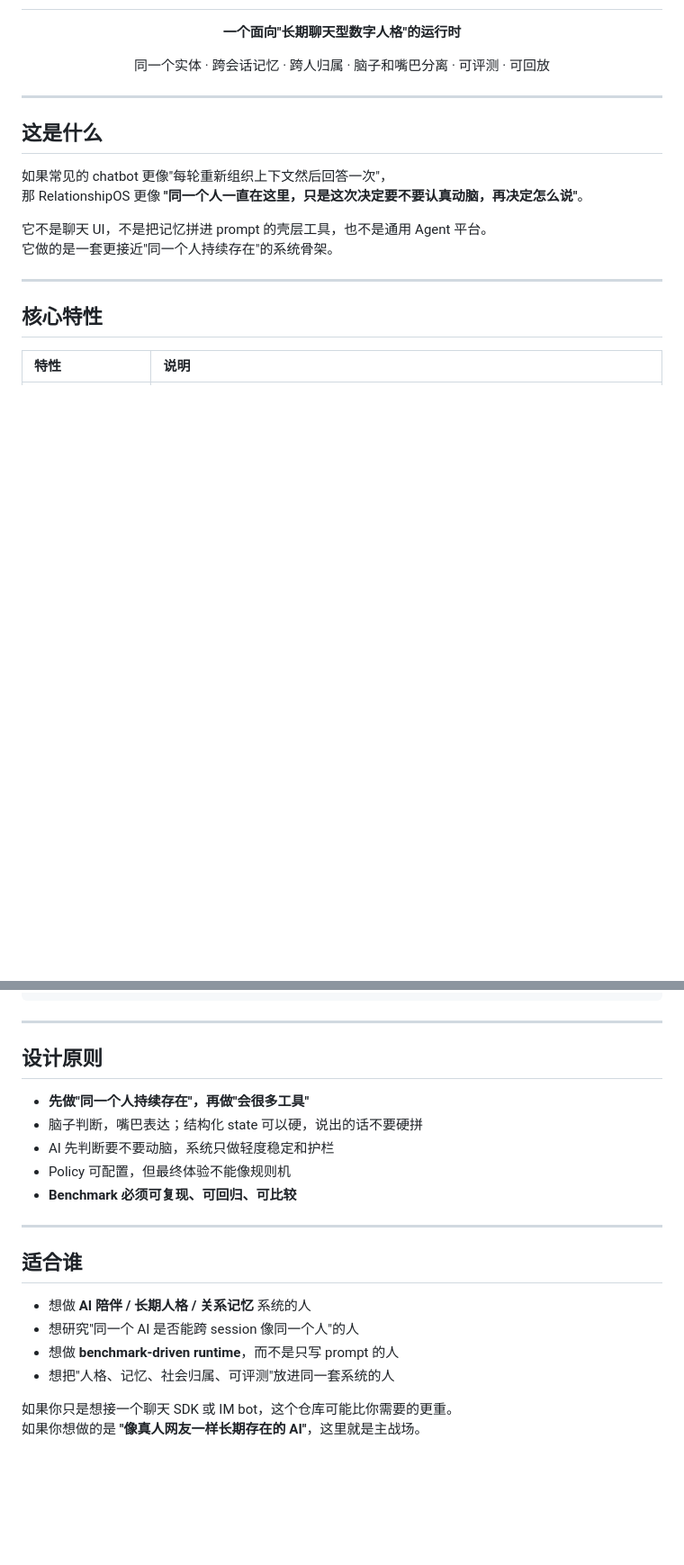
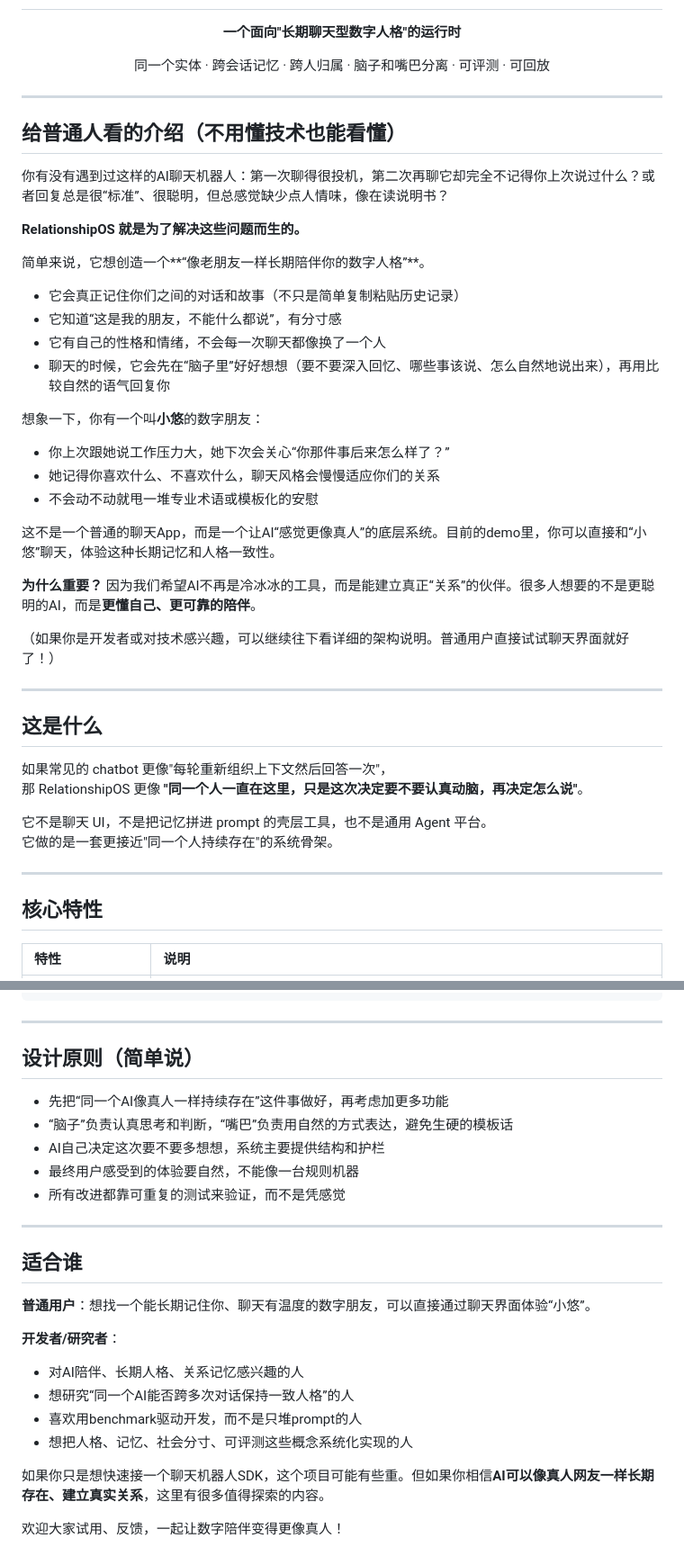
Before and after one commit to Jerry2003826/RelationshipOS, a Markdown page: README.md, 2 parts joined by grey strips. Shown at 90% size. Rendered like a GitHub page; blank space fills up the shorter version.

```diff
--- a/README.md
+++ b/README.md
@@ -14,6 +14,32 @@
 <p align="center">
   同一个实体 · 跨会话记忆 · 跨人归属 · 脑子和嘴巴分离 · 可评测 · 可回放
 </p>
+
+---
+
+## 给普通人看的介绍（不用懂技术也能看懂）
+
+你有没有遇到过这样的AI聊天机器人：第一次聊得很投机，第二次再聊它却完全不记得你上次说过什么？或者回复总是很“标准”、很聪明，但总感觉缺少点人情味，像在读说明书？
+
+**RelationshipOS 就是为了解决这些问题而生的。**
+
+简单来说，它想创造一个**“像老朋友一样长期陪伴你的数字人格”**。
+
+- 它会真正记住你们之间的对话和故事（不只是简单复制粘贴历史记录）
+- 它知道“这是我的朋友，不能什么都说”，有分寸感
+- 它有自己的性格和情绪，不会每一次聊天都像换了一个人
+- 聊天的时候，它会先在“脑子里”好好想想（要不要深入回忆、哪些事该说、怎么自然地说出来），再用比较自然的语气回复你
+
+想象一下，你有一个叫**小悠**的数字朋友：
+- 你上次跟她说工作压力大，她下次会关心“你那件事后来怎么样了？”
+- 她记得你喜欢什么、不喜欢什么，聊天风格会慢慢适应你们的关系
+- 不会动不动就甩一堆专业术语或模板化的安慰
+
+这不是一个普通的聊天App，而是一个让AI“感觉更像真人”的底层系统。目前的demo里，你可以直接和“小悠”聊天，体验这种长期记忆和人格一致性。
+
+**为什么重要？** 因为我们希望AI不再是冷冰冰的工具，而是能建立真正“关系”的伙伴。很多人想要的不是更聪明的AI，而是**更懂自己、更可靠的陪伴**。
+
+（如果你是开发者或对技术感兴趣，可以继续往下看详细的架构说明。普通用户直接试试聊天界面就好了！）
 
 ---
 
@@ -286,22 +344,26 @@ BENCHMARK_CHAT_MODEL=M2-her
 
 ---
 
-## 设计原则
+## 设计原则（简单说）
 
-- **先做"同一个人持续存在"，再做"会很多工具"**
-- 脑子判断，嘴巴表达；结构化 state 可以硬，说出的话不要硬拼
-- AI 先判断要不要动脑，系统只做轻度稳定和护栏
-- Policy 可配置，但最终体验不能像规则机
-- **Benchmark 必须可复现、可回归、可比较**
+- 先把“同一个AI像真人一样持续存在”这件事做好，再考虑加更多功能
+- “脑子”负责认真思考和判断，“嘴巴”负责用自然的方式表达，避免生硬的模板话
+- AI自己决定这次要不要多想想，系统主要提供结构和护栏
+- 最终用户感受到的体验要自然，不能像一台规则机器
+- 所有改进都靠可重复的测试来验证，而不是凭感觉
 
 ---
 
 ## 适合谁
 
-- 想做 **AI 陪伴 / 长期人格 / 关系记忆** 系统的人
-- 想研究"同一个 AI 是否能跨 session 像同一个人"的人
-- 想做 **benchmark-driven runtime**，而不是只写 prompt 的人
-- 想把"人格、记忆、社会归属、可评测"放进同一套系统的人
+**普通用户**：想找一个能长期记住你、聊天有温度的数字朋友，可以直接通过聊天界面体验“小悠”。
 
-如果你只是想接一个聊天 SDK 或 IM bot，这个仓库可能比你需要的更重。
-如果你想做的是 **"像真人网友一样长期存在的 AI"**，这里就是主战场。
+**开发者/研究者**：
+- 对AI陪伴、长期人格、关系记忆感兴趣的人
+- 想研究“同一个AI能否跨多次对话保持一致人格”的人
+- 喜欢用benchmark驱动开发，而不是只堆prompt的人
+- 想把人格、记忆、社会分寸、可评测这些概念系统化实现的人
+
+如果你只是想快速接一个聊天机器人SDK，这个项目可能有些重。但如果你相信**AI可以像真人网友一样长期存在、建立真实关系**，这里有很多值得探索的内容。
+
+欢迎大家试用、反馈，一起让数字陪伴变得更像真人！
```
Also changed, not shown: other parts of README.md (+40 -8 lines).
